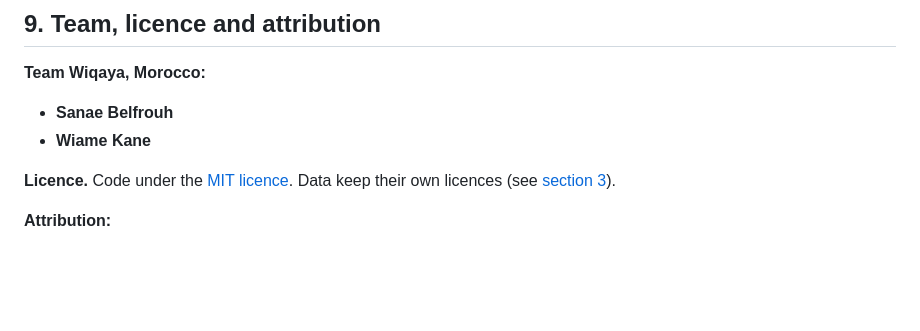
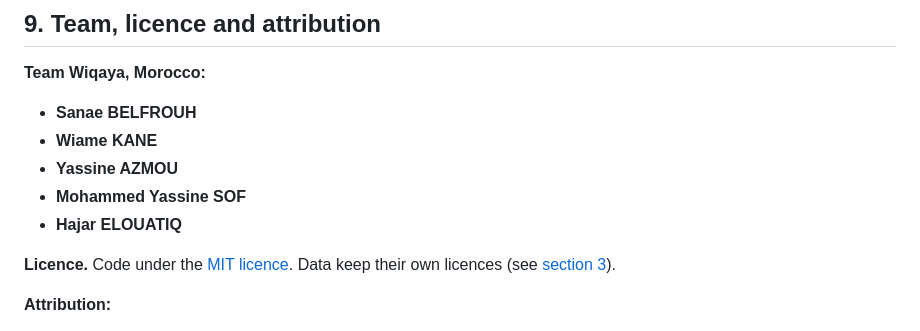
Before and after one commit to SanaeBelfrouh/wiqayagit, a Markdown page: README.md, the part around the change. Drawn GitHub-style; blank space fills up the shorter version.

```diff
--- a/README.md
+++ b/README.md
@@ -238,8 +238,11 @@ In short, this PoC is a **working, reproducible pipeline**, not yet a reliable p
 ## 9. Team, licence and attribution
 
 **Team Wiqaya, Morocco:**
-- **Sanae Belfrouh**
-- **Wiame Kane**
+- **Sanae BELFROUH**
+- **Wiame KANE**
+- **Yassine AZMOU**
+- **Mohammed Yassine SOF**
+- **Hajar ELOUATIQ**
 
 **Licence.** Code under the [MIT licence](LICENSE). Data keep their own licences (see [section 3](#3-data-used)).
 
```
